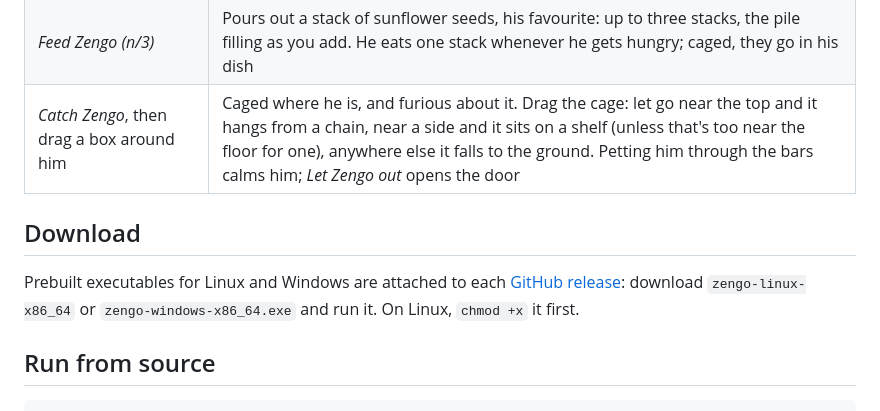
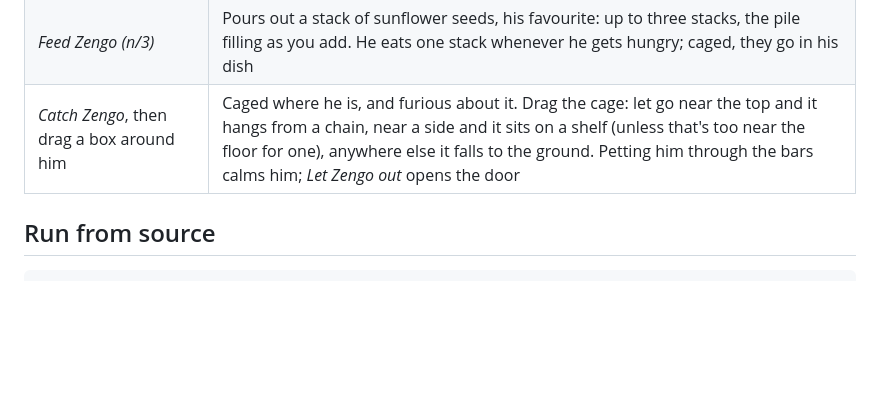
Before and after one commit to Jayousi7/zengo, a Markdown page: README.md, the part around one of its changes. GitHub-like rendering; blank space fills up the shorter version.

````diff
--- a/README.md
+++ b/README.md
@@ -132,12 +156,6 @@ remembered between runs, in `~/.local/share/Zengo/state.json` (`%APPDATA%\Zengo`
 | *Feed Zengo (n/3)* | Pours out a stack of sunflower seeds, his favourite: up to three stacks, the pile filling as you add. He eats one stack whenever he gets hungry; caged, they go in his dish |
 | *Catch Zengo*, then drag a box around him | Caged where he is, and furious about it. Drag the cage: let go near the top and it hangs from a chain, near a side and it sits on a shelf (unless that's too near the floor for one), anywhere else it falls to the ground. Petting him through the bars calms him; *Let Zengo out* opens the door |
 
-## Download
-
-Prebuilt executables for Linux and Windows are attached to each
-[GitHub release](../../releases/latest): download `zengo-linux-x86_64` or
-`zengo-windows-x86_64.exe` and run it. On Linux, `chmod +x` it first.
-
 ## Run from source
 
 ```sh
````
Also changed, not shown: other parts of README.md (+30 -2 lines), docs/poses.png (added), docs/zengo.gif (added), 1 other file.
